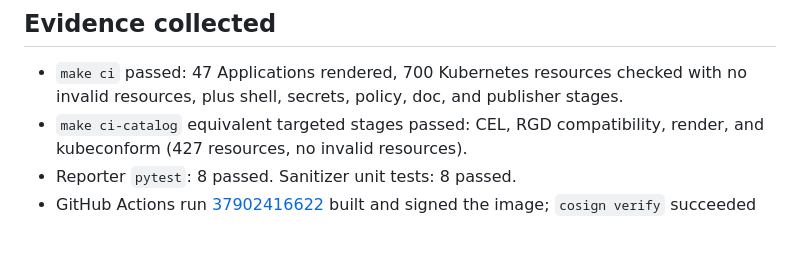
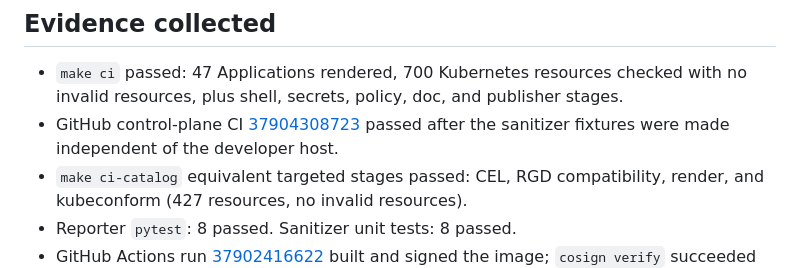
Before and after one commit to brunobml/bats-test-reporter, a Markdown page: IMPLEMENTED-01.md, the part around the change. Drawn GitHub-style; blank space fills up the shorter version.

Commit message:
Record passing remote control-plane CI

```diff
--- a/IMPLEMENTED-01.md
+++ b/IMPLEMENTED-01.md
@@ -28,6 +28,7 @@
 ## Evidence collected
 
 - `make ci` passed: 47 Applications rendered, 700 Kubernetes resources checked with no invalid resources, plus shell, secrets, policy, doc, and publisher stages.
+- GitHub control-plane CI [37904308723](https://github.com/brunobml/gitops-control-plane/actions/runs/37904308723) passed after the sanitizer fixtures were made independent of the developer host.
 - `make ci-catalog` equivalent targeted stages passed: CEL, RGD compatibility, render, and kubeconform (427 resources, no invalid resources).
 - Reporter `pytest`: 8 passed. Sanitizer unit tests: 8 passed.
 - GitHub Actions run [37902416622](https://github.com/brunobml/bats-test-reporter/actions/runs/37902416622) built and signed the image; `cosign verify` succeeded for its workflow identity; an unauthenticated GHCR manifest request returned HTTP 200.
```
